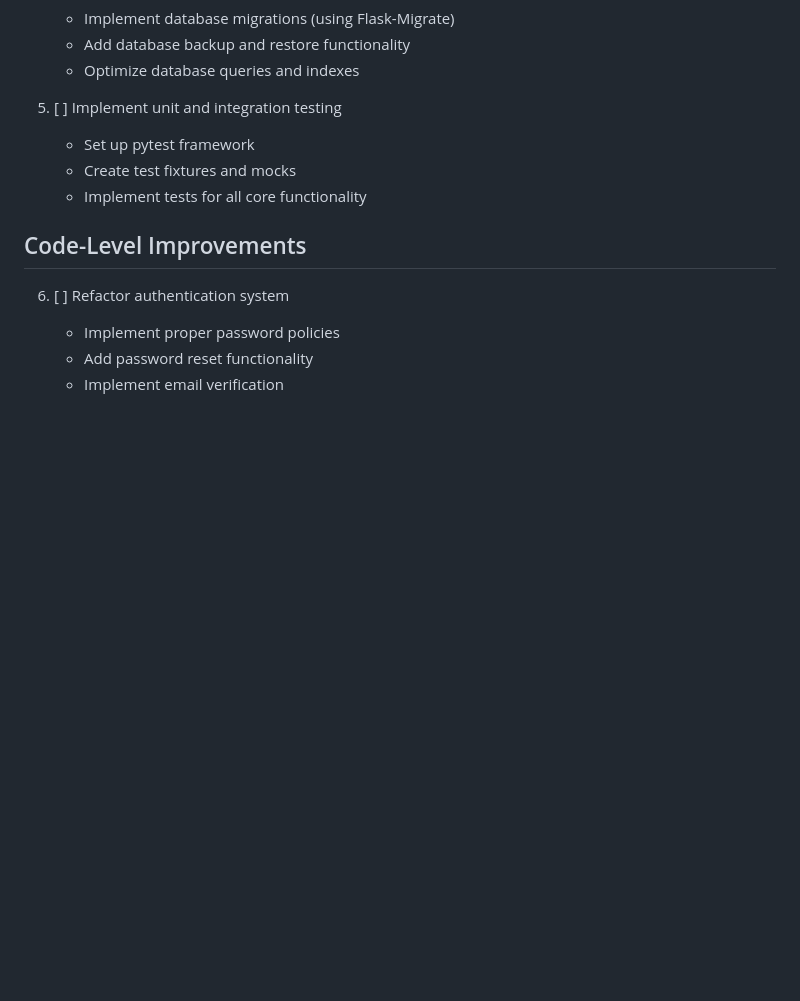
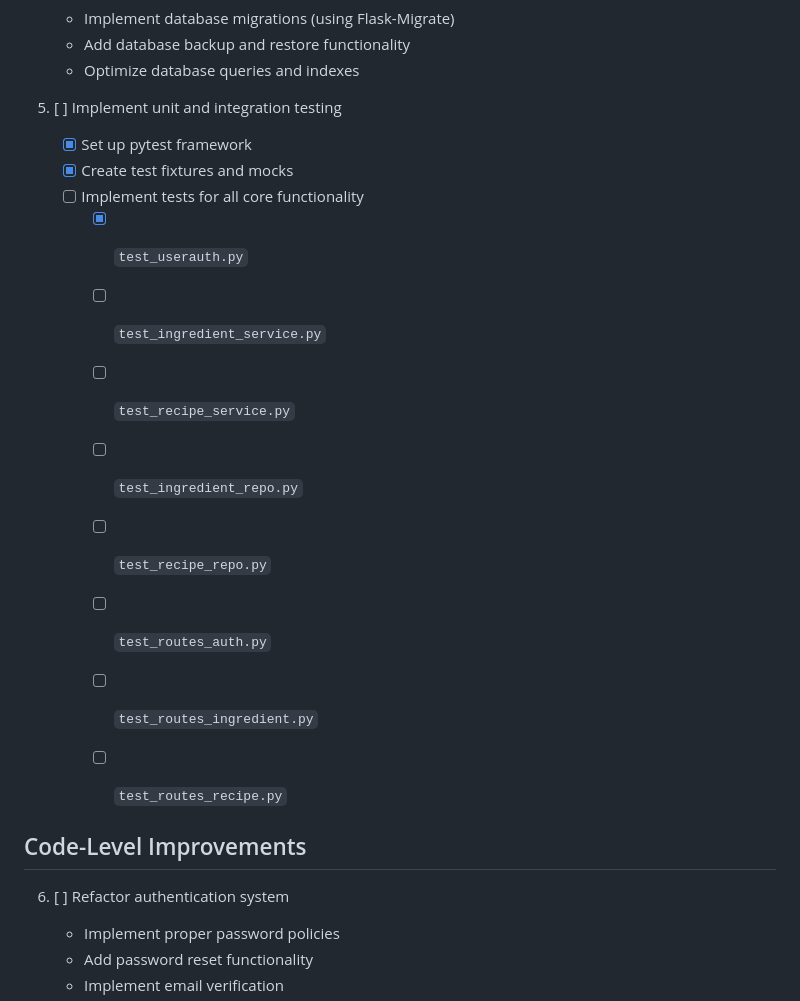
Before and after one commit to MTBonde/MyFoodBudget_v0.1, a Markdown page: docs/tasks.md, the part around the change. Rendered like a GitHub page; blank space fills up the shorter version.

Commit message:
tasks.ms ypdated

```diff
--- a/docs/tasks.md
+++ b/docs/tasks.md
@@ -25,9 +25,18 @@ This document contains a prioritized list of tasks for improving the MyFoodBudge
    - Optimize database queries and indexes
 
 5. [ ] Implement unit and integration testing
-   - Set up pytest framework
-   - Create test fixtures and mocks
-   - Implement tests for all core functionality
+    - [x] Set up pytest framework
+    - [x] Create test fixtures and mocks
+    - [ ] Implement tests for all core functionality
+        - [x] `test_userauth.py`
+        - [ ] `test_ingredient_service.py`
+        - [ ] `test_recipe_service.py`
+        - [ ] `test_ingredient_repo.py`
+        - [ ] `test_recipe_repo.py`
+        - [ ] `test_routes_auth.py`
+        - [ ] `test_routes_ingredient.py`
+        - [ ] `test_routes_recipe.py`
+
 
 ## Code-Level Improvements
 
```
